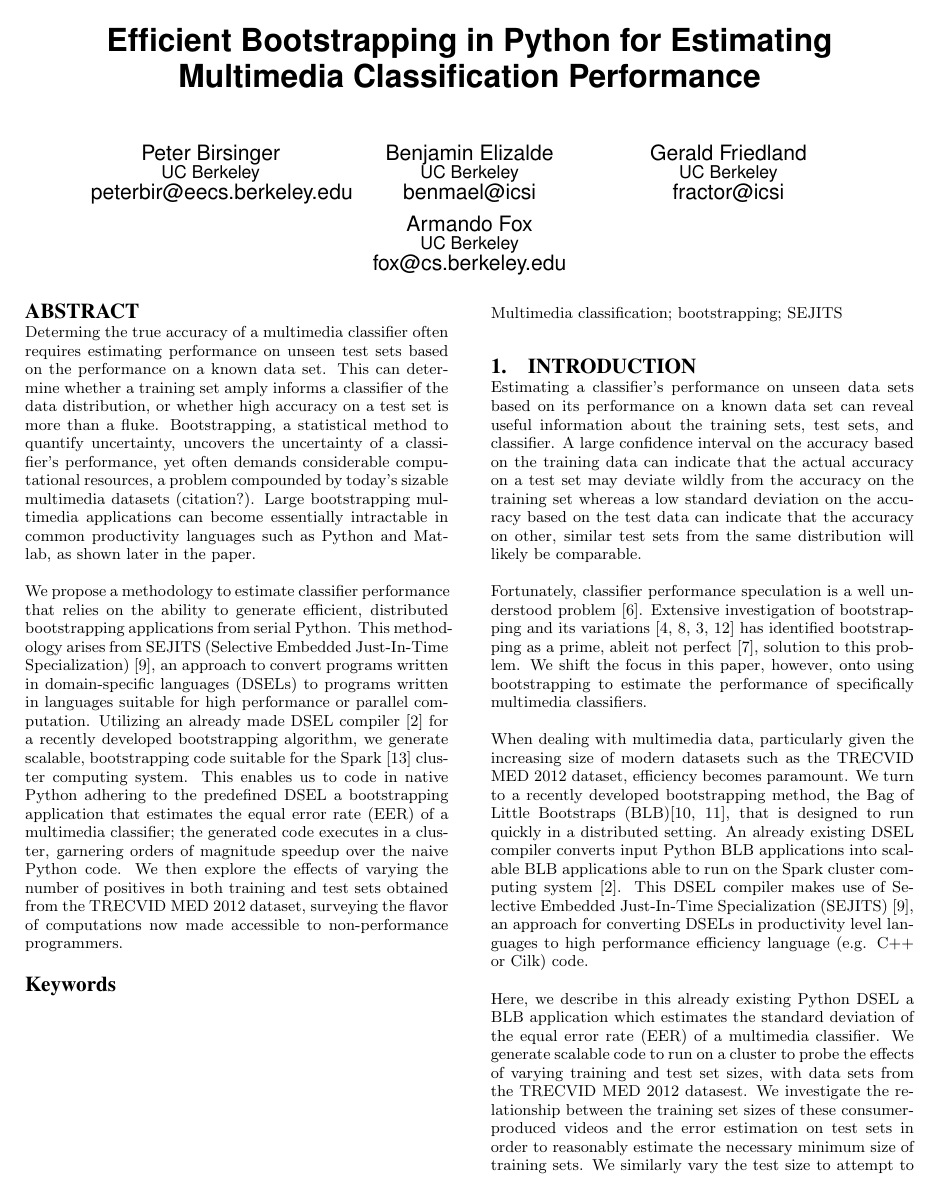
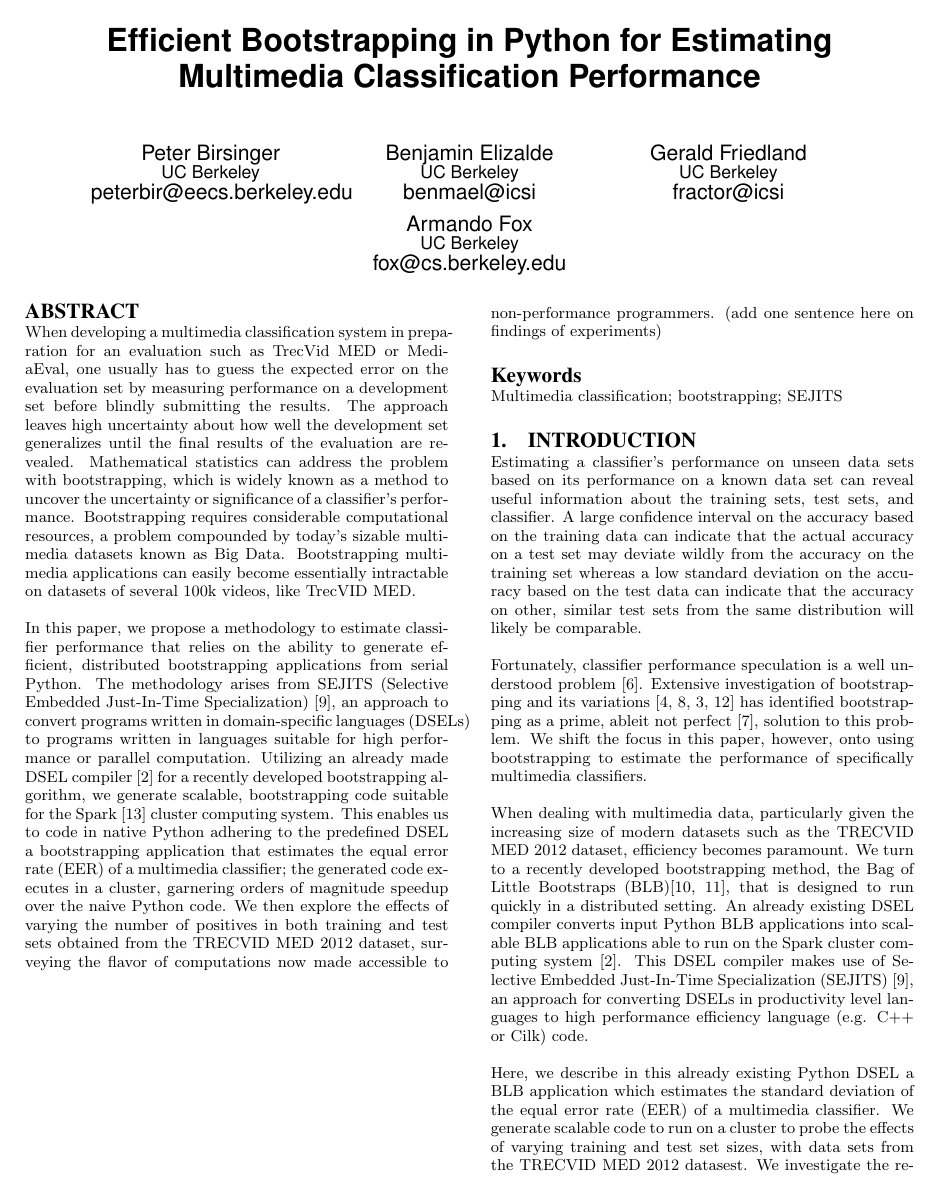
Before and after one commit to pbirsinger/icsiblb, a LaTeX paper (main.tex, which reads sections/abstract.tex): page 1 of 3. Compiled offline with pdfLaTeX.

Commit message:
abstract contains changes from ben/gerald

```diff
--- a/sections/abstract.tex
+++ b/sections/abstract.tex
@@ -1,16 +1,16 @@
 
 \begin{abstract}
 
-Determing the true accuracy of a multimedia classifier often requires estimating performance on unseen test sets based
-on the performance on a known data set.
-This can determine whether a training set amply informs a classifier of the data distribution, or whether high accuracy on a test set is more than a fluke.
-Bootstrapping, a statistical method to quantify uncertainty, uncovers the uncertainty of a classifier's performance, yet often demands considerable computational resources, a problem compounded by today's sizable multimedia datasets (citation?).
-Large bootstrapping multimedia applications can become essentially intractable in common productivity languages such as Python and Matlab, as shown later in the paper.
+When developing a multimedia classification system in preparation for an evaluation such as TrecVid MED or MediaEval, one usually has to guess the expected error on the evaluation set by measuring performance on a development set before blindly submitting the results.
+The approach leaves high uncertainty about how well the development set generalizes until the final results of the evaluation are revealed.
+Mathematical statistics can address the problem with bootstrapping, which is widely known as a method to uncover the uncertainty or significance of a classifier's performance.
+Bootstrapping requires considerable computational resources, a problem compounded by today's sizable multimedia datasets known as Big Data.
+Bootstrapping multimedia applications can easily become essentially intractable on datasets of several 100k videos, like TrecVID MED.
 
-We propose a methodology to estimate classifier performance that relies on the ability to generate efficient, distributed bootstrapping applications from serial Python.
-This methodology arises from SEJITS (Selective Embedded Just-In-Time Specialization) \cite{Kamil:EECS-2013-1}, an approach to convert programs written in domain-specific languages (DSELs) to programs written in languages suitable for high performance or parallel computation.
+In this paper, we propose a methodology to estimate classifier performance that relies on the ability to generate efficient, distributed bootstrapping applications from serial Python.
+The methodology arises from SEJITS (Selective Embedded Just-In-Time Specialization) \cite{Kamil:EECS-2013-1}, an approach to convert programs written in domain-specific languages (DSELs) to programs written in languages suitable for high performance or parallel computation.
 Utilizing an already made DSEL compiler \cite{pbirsinger2013} for a recently developed bootstrapping algorithm, we generate scalable, bootstrapping code suitable for the Spark \cite{zaharia2010spark} cluster computing system.
 This enables us to code in native Python adhering to the predefined DSEL a bootstrapping application that estimates the equal error rate (EER) of a multimedia classifier; the generated code executes in a cluster, garnering orders of magnitude speedup over the naive Python code.
-We then explore the effects of varying the number of positives in both training and test sets obtained from the TRECVID MED 2012 dataset, surveying the flavor of computations now made accessible to non-performance programmers.
+We then explore the effects of varying the number of positives in both training and test sets obtained from the TRECVID MED 2012 dataset, surveying the flavor of computations now made accessible to non-performance programmers. (add one sentence here on findings of experiments)
 
 \end{abstract}
```
Also changed, not shown: main.pdf.
